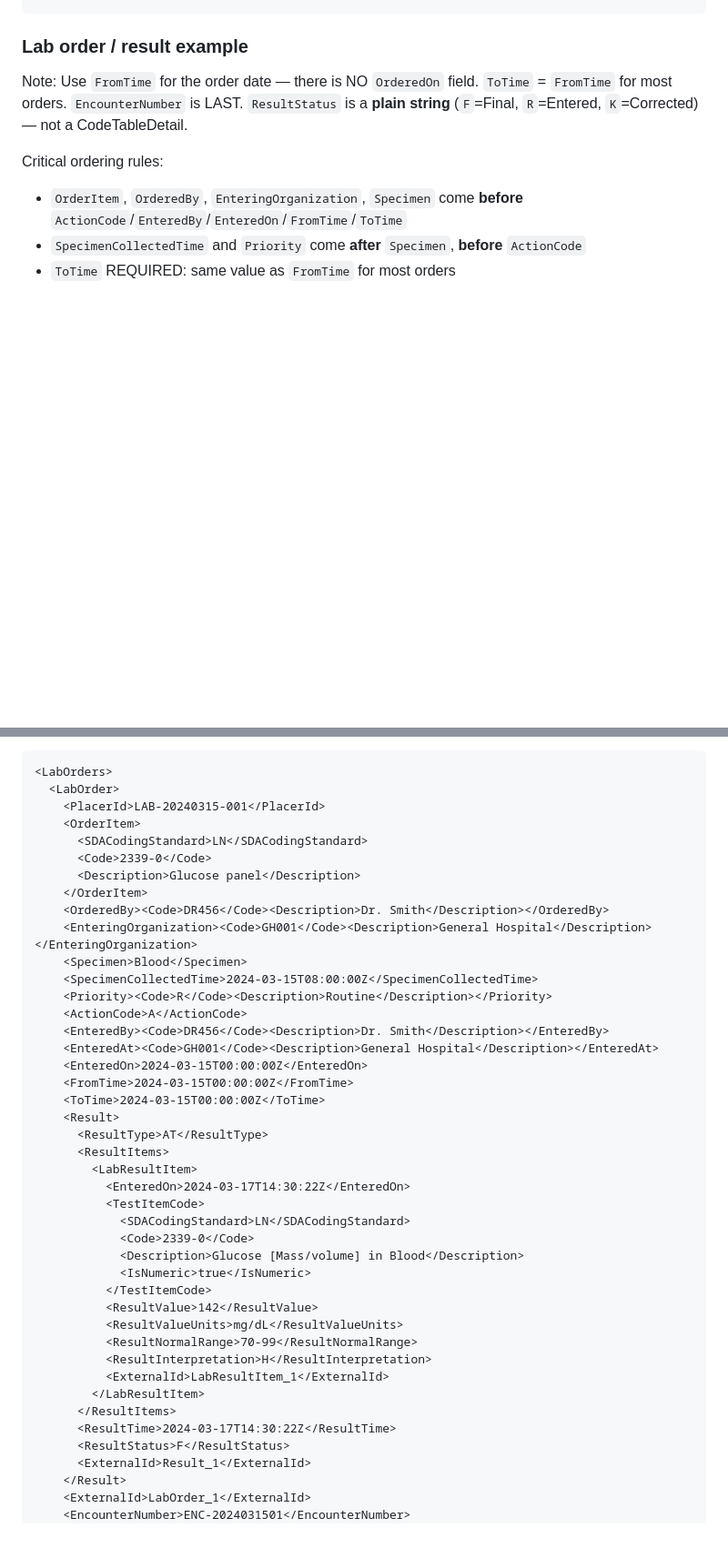
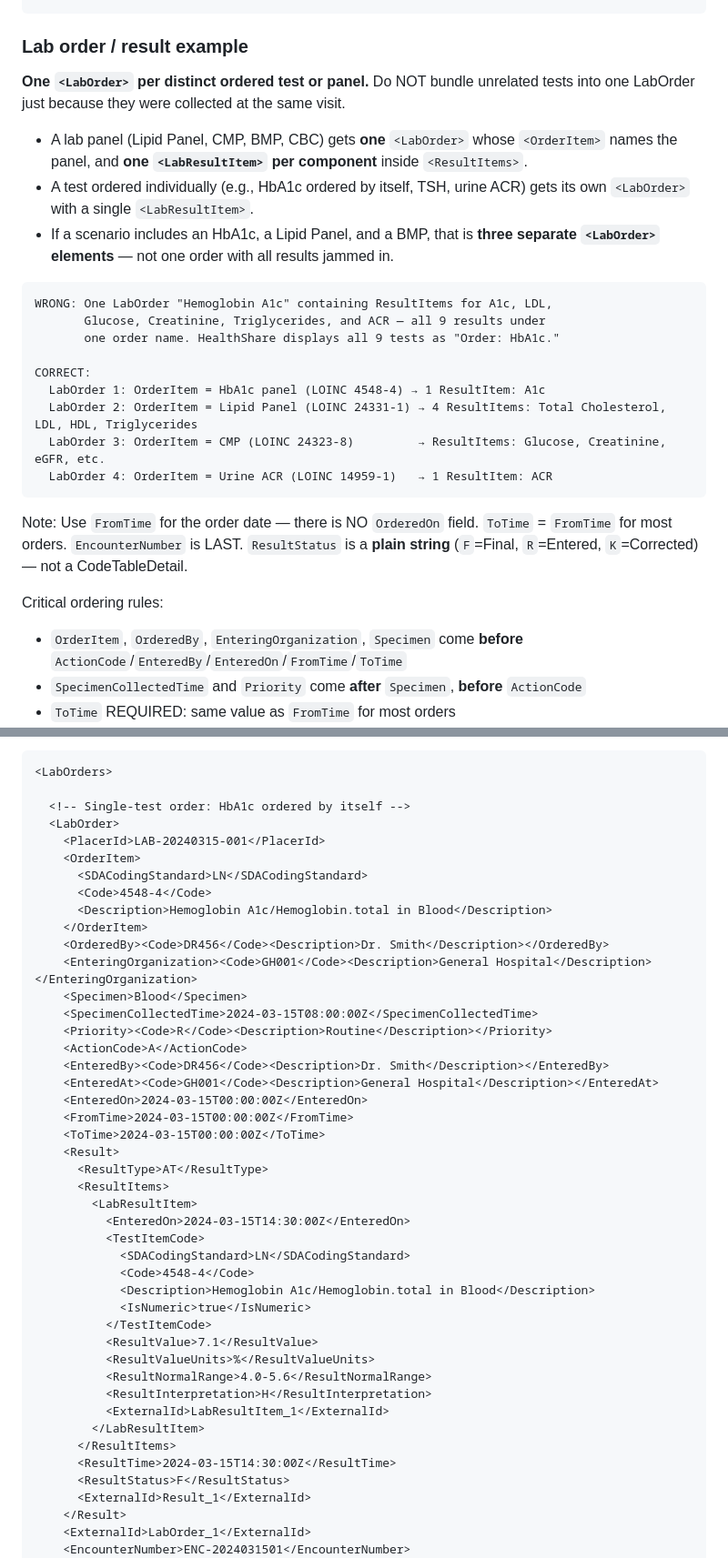
Before and after one commit to poindext/sda-generator, a Markdown page: .claude/commands/generate-sda3.md, 2 parts joined by grey strips. Shown at 91% size. GitHub-like rendering; blank space fills up the shorter version.

````diff
--- a/.claude/commands/generate-sda3.md
+++ b/.claude/commands/generate-sda3.md
@@ -541,6 +541,24 @@ Use `FromTime` for prescription start date. Use `DoseQuantity`+`DoseUoM` (not `<
 
 ### Lab order / result example
 
+**One `<LabOrder>` per distinct ordered test or panel.** Do NOT bundle unrelated tests into one LabOrder just because they were collected at the same visit.
+
+- A lab panel (Lipid Panel, CMP, BMP, CBC) gets **one** `<LabOrder>` whose `<OrderItem>` names the panel, and **one `<LabResultItem>` per component** inside `<ResultItems>`.
+- A test ordered individually (e.g., HbA1c ordered by itself, TSH, urine ACR) gets its own `<LabOrder>` with a single `<LabResultItem>`.
+- If a scenario includes an HbA1c, a Lipid Panel, and a BMP, that is **three separate `<LabOrder>` elements** — not one order with all results jammed in.
+
+```
+WRONG: One LabOrder "Hemoglobin A1c" containing ResultItems for A1c, LDL,
+       Glucose, Creatinine, Triglycerides, and ACR — all 9 results under
+       one order name. HealthShare displays all 9 tests as "Order: HbA1c."
+
+CORRECT:
+  LabOrder 1: OrderItem = HbA1c panel (LOINC 4548-4) → 1 ResultItem: A1c
+  LabOrder 2: OrderItem = Lipid Panel (LOINC 24331-1) → 4 ResultItems: Total Cholesterol, LDL, HDL, Triglycerides
+  LabOrder 3: OrderItem = CMP (LOINC 24323-8)         → ResultItems: Glucose, Creatinine, eGFR, etc.
+  LabOrder 4: OrderItem = Urine ACR (LOINC 14959-1)   → 1 ResultItem: ACR
+```
+
 Note: Use `FromTime` for the order date — there is NO `OrderedOn` field. `ToTime` = `FromTime` for most orders. `EncounterNumber` is LAST.
 `ResultStatus` is a **plain string** (`F`=Final, `R`=Entered, `K`=Corrected) — not a CodeTableDetail.
 
@@ -555,12 +573,14 @@ Critical ordering rules:
 
 ```xml
 <LabOrders>
+
+  <!-- Single-test order: HbA1c ordered by itself -->
   <LabOrder>
     <PlacerId>LAB-20240315-001</PlacerId>
     <OrderItem>
       <SDACodingStandard>LN</SDACodingStandard>
-      <Code>2339-0</Code>
-      <Description>Glucose panel</Description>
+      <Code>4548-4</Code>
+      <Description>Hemoglobin A1c/Hemoglobin.total in Blood</Description>
     </OrderItem>
     <OrderedBy><Code>DR456</Code><Description>Dr. Smith</Description></OrderedBy>
     <EnteringOrganization><Code>GH001</Code><Description>General Hospital</Description></EnteringOrganization>
@@ -577,21 +597,21 @@ Critical ordering rules:
       <ResultType>AT</ResultType>
       <ResultItems>
         <LabResultItem>
-          <EnteredOn>2024-03-17T14:30:22Z</EnteredOn>
+          <EnteredOn>2024-03-15T14:30:00Z</EnteredOn>
           <TestItemCode>
             <SDACodingStandard>LN</SDACodingStandard>
-            <Code>2339-0</Code>
-            <Description>Glucose [Mass/volume] in Blood</Description>
+            <Code>4548-4</Code>
+            <Description>Hemoglobin A1c/Hemoglobin.total in Blood</Description>
             <IsNumeric>true</IsNumeric>
           </TestItemCode>
-          <ResultValue>142</ResultValue>
-          <ResultValueUnits>mg/dL</ResultValueUnits>
-          <ResultNormalRange>70-99</ResultNormalRange>
+          <ResultValue>7.1</ResultValue>
+          <ResultValueUnits>%</ResultValueUnits>
+          <ResultNormalRange>4.0-5.6</ResultNormalRange>
           <ResultInterpretation>H</ResultInterpretation>
           <ExternalId>LabResultItem_1</ExternalId>
         </LabResultItem>
       </ResultItems>
-      <ResultTime>2024-03-17T14:30:22Z</ResultTime>
+      <ResultTime>2024-03-15T14:30:00Z</ResultTime>
       <ResultStatus>F</ResultStatus>
       <ExternalId>Result_1</ExternalId>
     </Result>
````
Also changed, not shown: other parts of .claude/commands/generate-sda3.md (+88 -0 lines).
